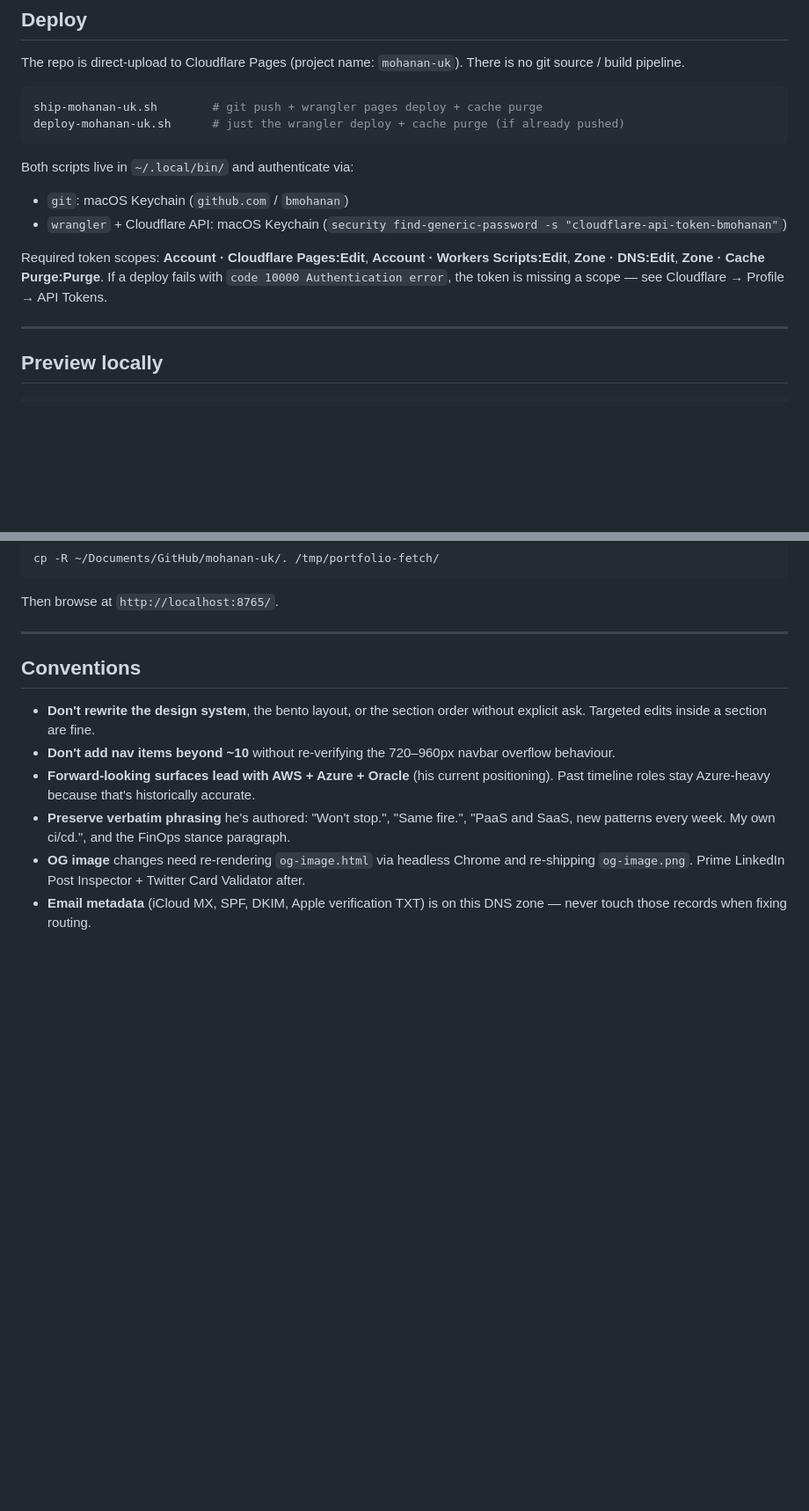
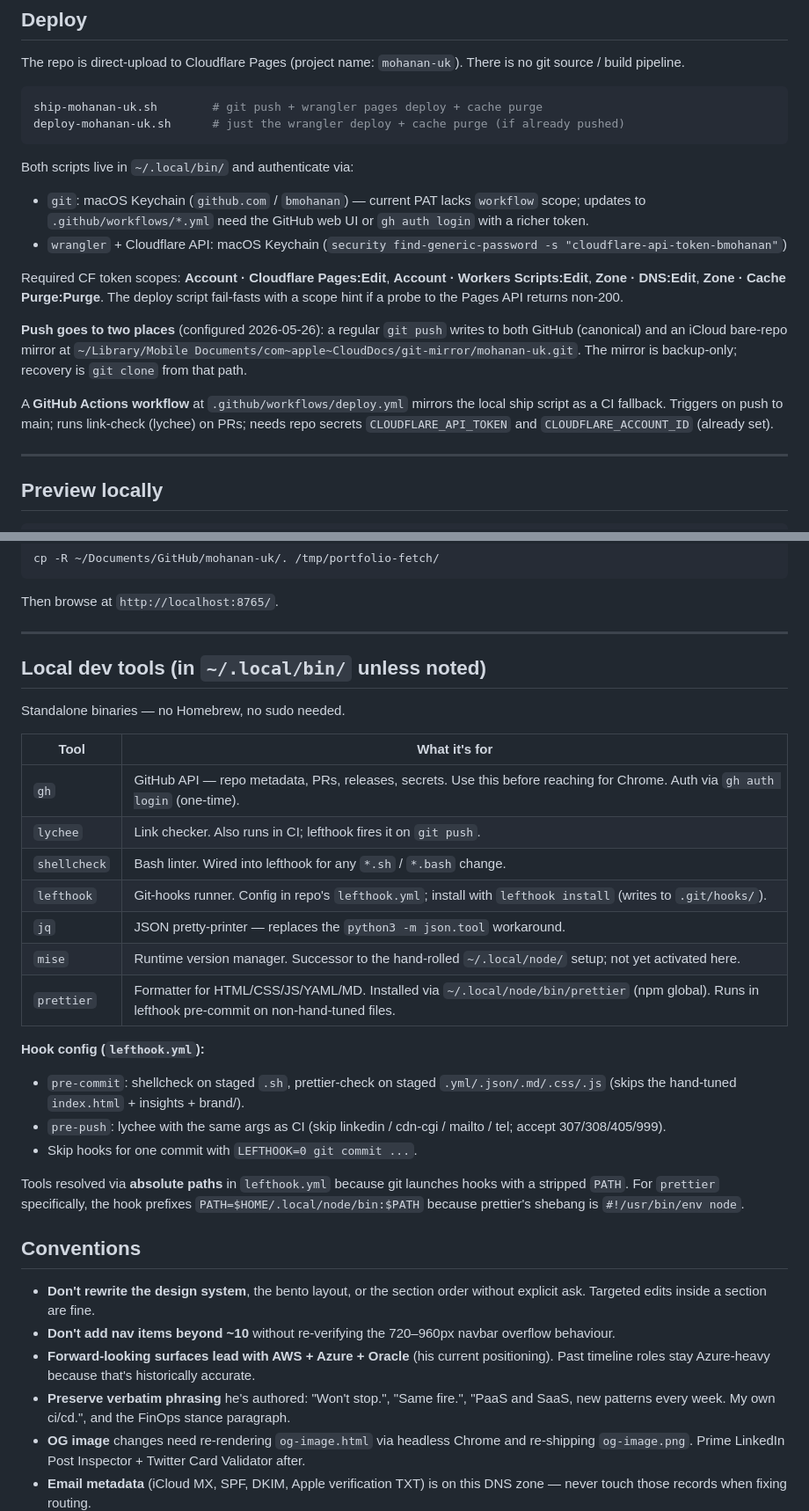
Before and after one commit to bmohanan/mohanan-uk, a Markdown page: CLAUDE.md, 2 parts joined by grey strips. Shown at 88% size. Rendered like a GitHub page; blank space fills up the shorter version.

Commit message:
Update CLAUDE.md with new tool stack, mirror push, and GH Actions notes
Co-Authored-By: Claude Opus 4.7 <noreply@anthropic.com>

```diff
--- a/CLAUDE.md
+++ b/CLAUDE.md
@@ -42,10 +42,14 @@ deploy-mohanan-uk.sh      # just the wrangler deploy + cache purge (if already p
 
 Both scripts live in `~/.local/bin/` and authenticate via:
 
-- `git`: macOS Keychain (`github.com` / `bmohanan`)
+- `git`: macOS Keychain (`github.com` / `bmohanan`) — current PAT lacks `workflow` scope; updates to `.github/workflows/*.yml` need the GitHub web UI or `gh auth login` with a richer token.
 - `wrangler` + Cloudflare API: macOS Keychain (`security find-generic-password -s "cloudflare-api-token-bmohanan"`)
 
-Required token scopes: **Account · Cloudflare Pages:Edit**, **Account · Workers Scripts:Edit**, **Zone · DNS:Edit**, **Zone · Cache Purge:Purge**. If a deploy fails with `code 10000 Authentication error`, the token is missing a scope — see Cloudflare → Profile → API Tokens.
+Required CF token scopes: **Account · Cloudflare Pages:Edit**, **Account · Workers Scripts:Edit**, **Zone · DNS:Edit**, **Zone · Cache Purge:Purge**. The deploy script fail-fasts with a scope hint if a probe to the Pages API returns non-200.
+
+**Push goes to two places** (configured 2026-05-26): a regular `git push` writes to both GitHub (canonical) and an iCloud bare-repo mirror at `~/Library/Mobile Documents/com~apple~CloudDocs/git-mirror/mohanan-uk.git`. The mirror is backup-only; recovery is `git clone` from that path.
+
+A **GitHub Actions workflow** at `.github/workflows/deploy.yml` mirrors the local ship script as a CI fallback. Triggers on push to main; runs link-check (lychee) on PRs; needs repo secrets `CLOUDFLARE_API_TOKEN` and `CLOUDFLARE_ACCOUNT_ID` (already set).
 
 ---
 
@@ -66,6 +70,27 @@ cp -R ~/Documents/GitHub/mohanan-uk/. /tmp/portfolio-fetch/
 Then browse at `http://localhost:8765/`.
 
 ---
+
+## Local dev tools (in `~/.local/bin/` unless noted)
+
+Standalone binaries — no Homebrew, no sudo needed.
+
+| Tool | What it's for |
+|---|---|
+| `gh` | GitHub API — repo metadata, PRs, releases, secrets. Use this before reaching for Chrome. Auth via `gh auth login` (one-time). |
+| `lychee` | Link checker. Also runs in CI; lefthook fires it on `git push`. |
+| `shellcheck` | Bash linter. Wired into lefthook for any `*.sh` / `*.bash` change. |
+| `lefthook` | Git-hooks runner. Config in repo's `lefthook.yml`; install with `lefthook install` (writes to `.git/hooks/`). |
+| `jq` | JSON pretty-printer — replaces the `python3 -m json.tool` workaround. |
+| `mise` | Runtime version manager. Successor to the hand-rolled `~/.local/node/` setup; not yet activated here. |
+| `prettier` | Formatter for HTML/CSS/JS/YAML/MD. Installed via `~/.local/node/bin/prettier` (npm global). Runs in lefthook pre-commit on non-hand-tuned files. |
+
+**Hook config (`lefthook.yml`):**
+- `pre-commit`: shellcheck on staged `.sh`, prettier-check on staged `.yml/.json/.md/.css/.js` (skips the hand-tuned `index.html` + insights + brand/).
+- `pre-push`: lychee with the same args as CI (skip linkedin / cdn-cgi / mailto / tel; accept 307/308/405/999).
+- Skip hooks for one commit with `LEFTHOOK=0 git commit ...`.
+
+Tools resolved via **absolute paths** in `lefthook.yml` because git launches hooks with a stripped `PATH`. For `prettier` specifically, the hook prefixes `PATH=$HOME/.local/node/bin:$PATH` because prettier's shebang is `#!/usr/bin/env node`.
 
 ## Conventions
 
```
